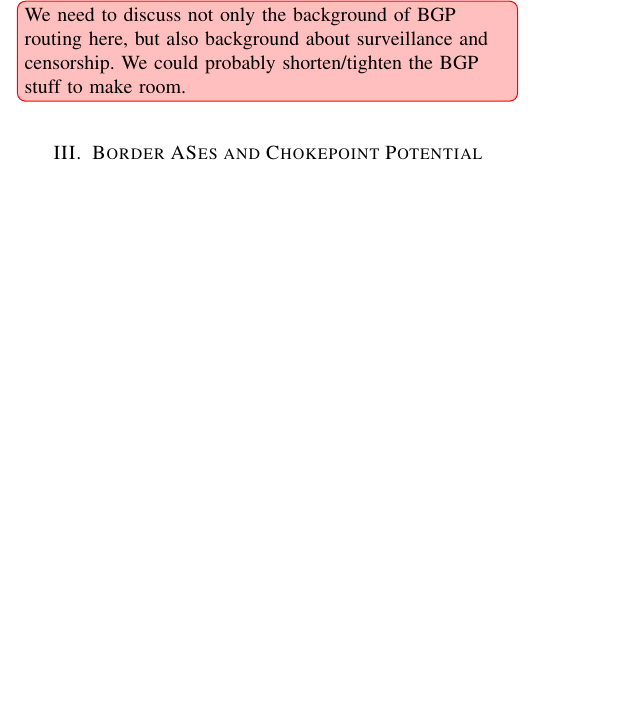
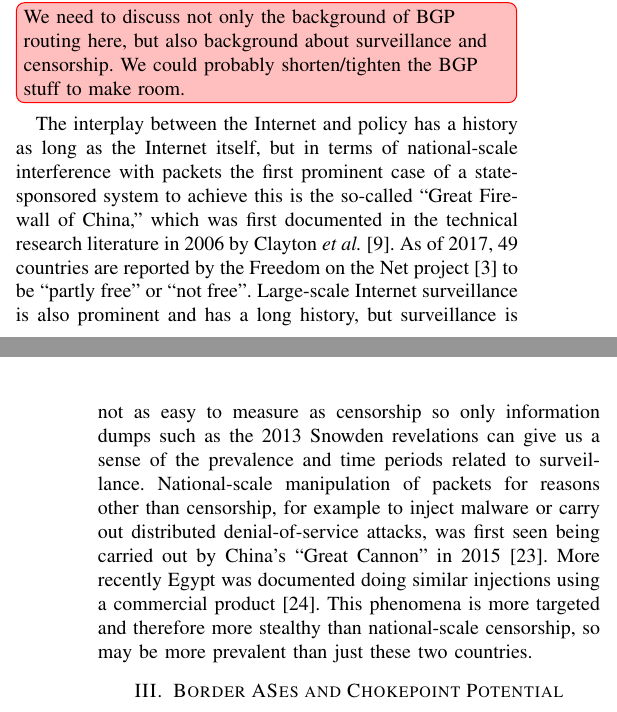
Before and after one commit to KirtusLeyba/BGPSimPy, a LaTeX paper (Paper/paper.tex, which reads Paper/background.tex, Paper/paper.bib): part of one column of page 2 of 10 before the commit and two parts of the columns of pages 2 and 3 of 10 after it, the two joined at a grey line, cut so that both start at the same text, the shorter picture padded with empty space. Compiled offline with pdfLaTeX; a missing font is replaced by an installed copy or a similar font; a LaTeX package or settings file that is missing is left out.

Commit message:
Jed added a reference and a paragraph at the end of background.tex

```diff
--- a/Paper/background.tex
+++ b/Paper/background.tex
@@ -64,3 +64,22 @@
 \Ben[inline]{We need to discuss not only the background of BGP routing here, but
 also background about surveillance and censorship. We could probably shorten/tighten
 the BGP stuff to make room.}
+
+The interplay between the Internet and policy has a history as long as the
+Internet itself, but in terms of national-scale interference with packets the
+first prominent case of a state-sponsored system to achieve this is the
+so-called ``Great Firewall of China,'' which was first documented in the
+technical research literature in 2006 by Clayton \emph{et
+al.}~\cite{Clayton:2006:IGF:2166520.2166523}.  As of 2017, 49 countries are
+reported by the Freedom on the Net project~\cite{FOTN} to be ``partly free'' or
+``not free''.  Large-scale Internet surveillance is also prominent and has a
+long history, but surveillance is not as easy to measure as censorship so only
+information dumps such as the 2013 Snowden revelations can give us a sense of
+the prevalence and time periods related to surveillance.  National-scale
+manipulation of packets for reasons other than censorship, for example to inject
+malware or carry out distributed denial-of-service attacks, was first seen being
+carried out by China's ``Great Cannon'' in 2015~\cite{badtraffic}.  More
+recently Egypt was documented doing similar injections using a commercial
+product~\cite{191996}.  This phenomena is more targeted and therefore more
+stealthy than national-scale censorship, so may be more prevalent than just
+these two countries.
--- a/Paper/paper.bib
+++ b/Paper/paper.bib
@@ -270,3 +270,10 @@
  address = {New York, NY, USA},
  keywords = {censorship, content blocking, isp traffic, porn, video streaming},
 }
+
+@inproceedings{Clayton:2006:IGF:2166520.2166523,
+ author = {Clayton, Richard and Murdoch, Steven J. and Watson, Robert N. M.},
+ title = {Ignoring the Great Firewall of China},
+ booktitle = {Proceedings of the 6th International Conference on Privacy Enhancing Technologies},
+ series = {PET'06},
+ year = {2006},
```
Also changed, not shown: Paper/paper.bib (10 more changed lines).
